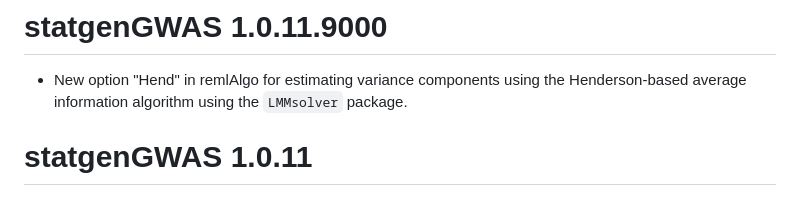
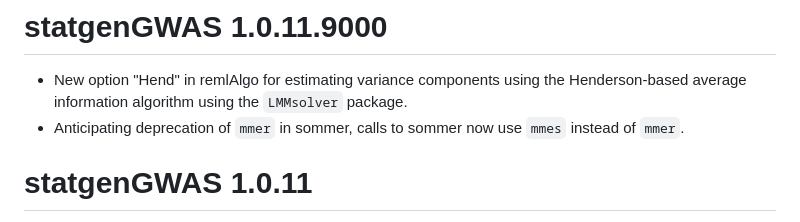
Before and after one commit to Biometris/statgenGWAS, a Markdown page: NEWS.md, the part around the change. GitHub-like rendering.

Commit message:
Updated NEWS

```diff
--- a/NEWS.md
+++ b/NEWS.md
@@ -1,6 +1,7 @@
 # statgenGWAS 1.0.11.9000
 
 * New option "Hend" in remlAlgo for estimating variance components using the Henderson-based average information algorithm using the `LMMsolver` package.
+* Anticipating deprecation of `mmer` in sommer, calls to sommer now use `mmes` instead of `mmer`.
 
 # statgenGWAS 1.0.11
 
```
